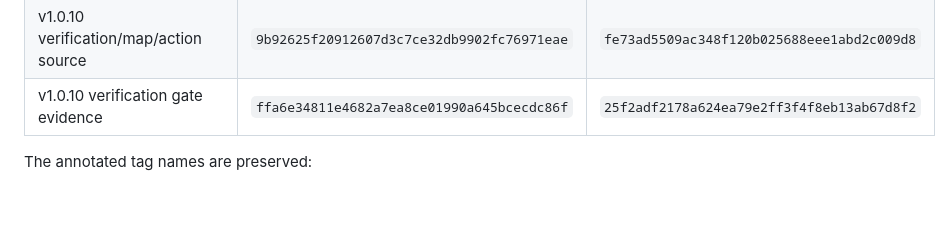
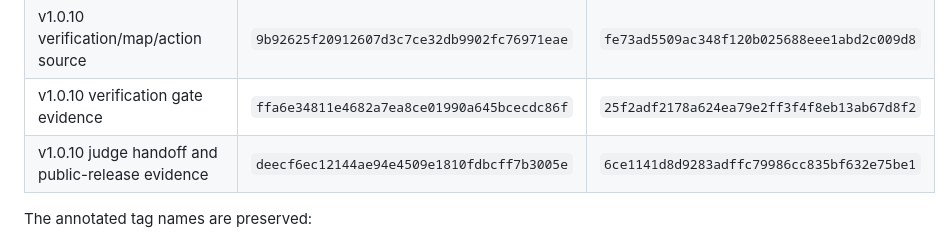
Before and after one commit to MoazGamalMohamed/fitareeaee-copilot, a Markdown page: docs/PUBLICATION_HISTORY.md, the part around the change. GitHub-like rendering; blank space fills up the shorter version.

```diff
--- a/docs/PUBLICATION_HISTORY.md
+++ b/docs/PUBLICATION_HISTORY.md
@@ -63,6 +63,7 @@ evidence to the sanitized publication history:
 | Read-only inherited Function inventory revalidation | `0a710d42a6b8fecaf70d123c79eedfcda21fc32b` | `c727ca376f43f0953cdf4da1d4ecb74d8485977e` |
 | v1.0.10 verification/map/action source | `9b92625f20912607d3c7ce32db9902fc76971eae` | `fe73ad5509ac348f120b025688eee1abd2c009d8` |
 | v1.0.10 verification gate evidence | `ffa6e34811e4682a7ea8ce01990a645bcecdc86f` | `25f2adf2178a624ea79e2ff3f4f8eb13ab67d8f2` |
+| v1.0.10 judge handoff and public-release evidence | `deecf6ec12144ae94e4509e1810fdbcff7b3005e` | `6ce1141d8d9283adffc79986cc835bf632e75be1` |
 
 The annotated tag names are preserved:
 
```
Also changed, not shown: docs/RESUME_HERE.md (+4 -1 lines).
